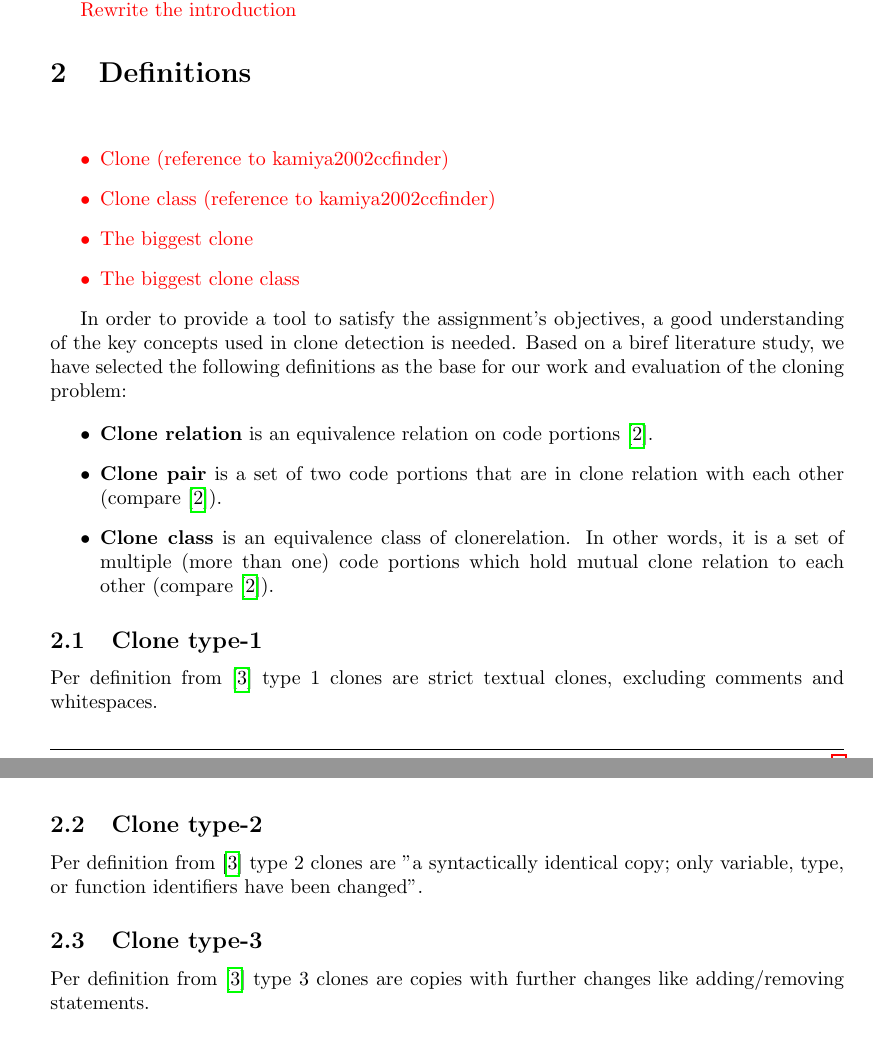
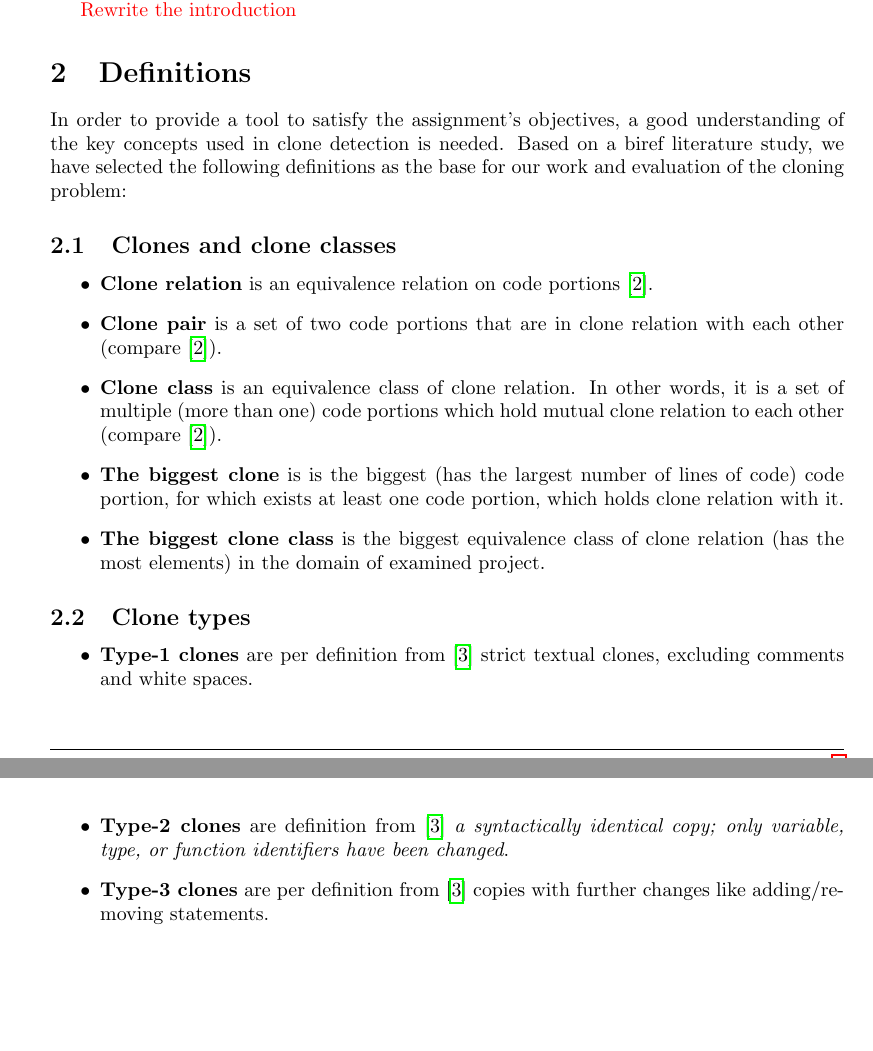
Before and after one commit to piotrkosytorz/software-architecture, a LaTeX document (reports/series2/main.tex): two parts of pages 1 and 2 of 5, joined at a grey line, cut so that both start at the same text, the shorter picture padded with empty space. The pictures show the PDF file reports/series2/main.pdf that the author committed with the source.

Commit message:
definitions

```diff
--- a/reports/series2/main.tex
+++ b/reports/series2/main.tex
@@ -103,31 +103,38 @@ This documents contains our notes and answers to the questions about software me
 
 \section{Definitions}
 
-\todo {
-	\begin{itemize}
-		\item{Clone (reference to kamiya2002ccfinder)}
-		\item{Clone class (reference to kamiya2002ccfinder)}
-		\item{The biggest clone }
-		\item{The biggest clone class}
-	\end{itemize}
-}
-
 In order to provide a tool to satisfy the assignment's objectives, a good understanding of the key concepts used in clone detection is needed. Based on a biref literature study, we have selected the following definitions as the base for our work and evaluation of the cloning problem:
 
+\subsection{Clones and clone classes}
+
 \begin{itemize}
+
 	\item{\textbf{Clone relation} is an equivalence relation on code portions \cite{kamiya2002ccfinder}.}
+
 	\item{\textbf{Clone pair} is a set of two code portions that are in clone relation with each other (compare \cite{kamiya2002ccfinder}).}
-	\item{\textbf{Clone class} is an equivalence class of clonerelation. In other words, it is a set of multiple (more than one) code portions which hold mutual clone relation to each other (compare \cite{kamiya2002ccfinder}).}
+
+	\item{\textbf{Clone class} is an equivalence class of clone relation. In other words, it is a set of multiple (more than one) code portions which hold mutual clone relation to each other (compare \cite{kamiya2002ccfinder}).}
+
+	\item{\textbf{The biggest clone} is is the biggest (has the largest number of lines of code) code portion, for which exists at least one code portion, which holds clone relation with it.}
+
+	\item{\textbf{The biggest clone class} is the biggest equivalence class of clone relation (has the most elements) in the domain of examined project.}
+
 \end{itemize}
 
-\subsection{Clone type-1}
-Per definition from \cite{koschke2008identifying} type 1 clones are strict textual clones, excluding comments and whitespaces.
+\subsection{Clone types}
 
-\subsection{Clone type-2}
-Per definition from \cite{koschke2008identifying} type 2 clones are "a syntactically identical copy; only variable, type, or function identifiers have been changed".
+\begin{itemize}
 
-\subsection{Clone type-3}
-Per definition from \cite{koschke2008identifying} type 3 clones are copies with further changes like adding/removing statements.
+	\item{\textbf{Type-1 clones}
+are per definition from \cite{koschke2008identifying} strict textual clones, excluding comments and white spaces.}
+
+	\item{\textbf{Type-2 clones}
+are definition from \cite{koschke2008identifying}  \textit{a syntactically identical copy; only variable, type, or function identifiers have been changed}.}
+
+	\item{\textbf{Type-3 clones}
+are per definition from \cite{koschke2008identifying} copies with further changes like adding/removing statements.}
+
+\end{itemize}
 
 \section{Algorithm design}
 
```
Also changed, not shown: reports/series2/main.pdf, reports/series2/main.tex (1 more changed lines).
